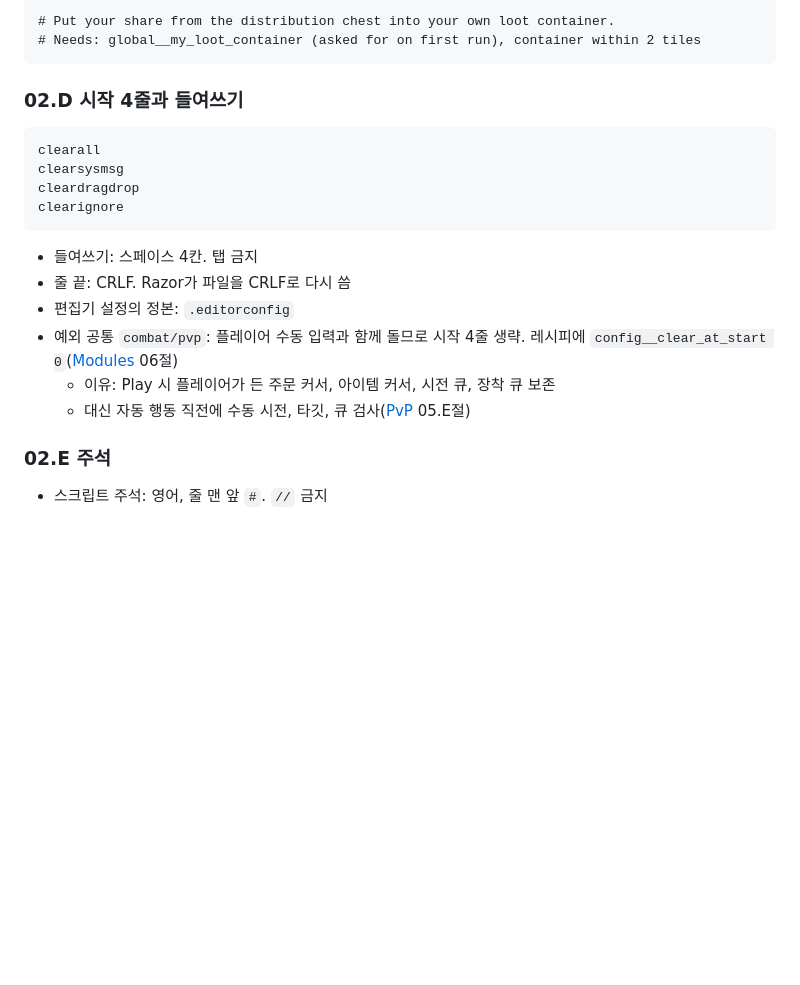
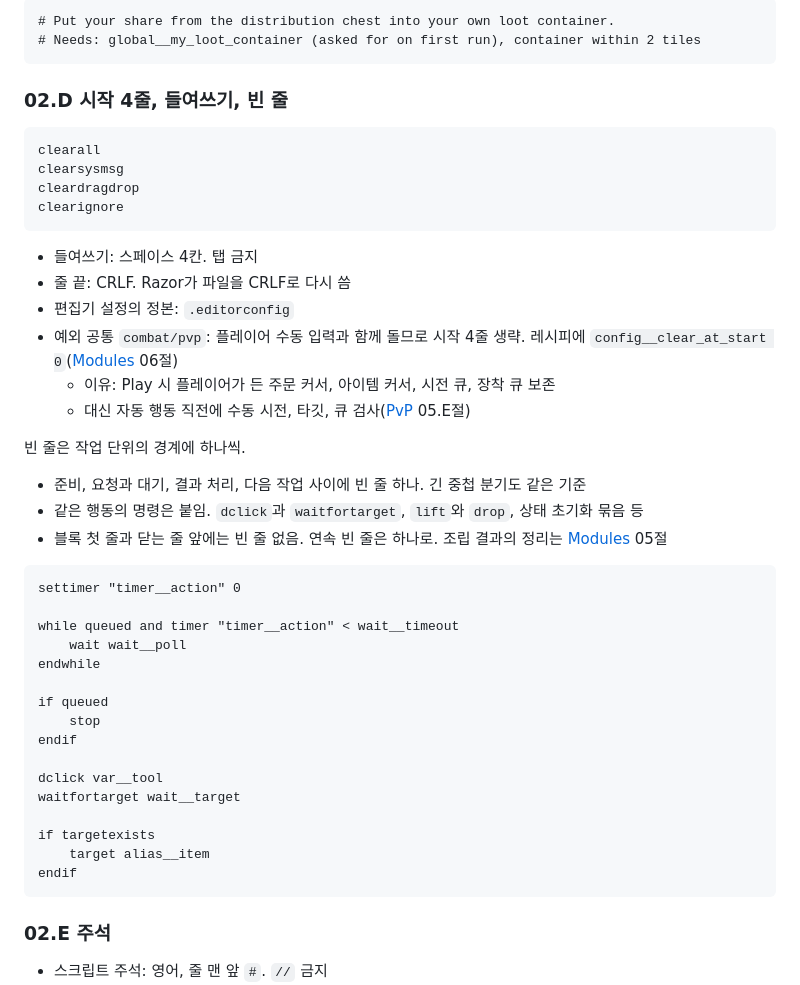
Before and after one commit to minu-ha/uoo, a Markdown page: document/scripting/conventions.md, the part around the change. GitHub-like rendering; blank space fills up the shorter version.

Commit message:
Document logical spacing and result-based waits | aa

````diff
--- a/document/scripting/conventions.md
+++ b/document/scripting/conventions.md
@@ -158,7 +158,7 @@ endwhile
 # Needs: global__my_loot_container (asked for on first run), container within 2 tiles
 ```
 
-### <a id="02.D"></a>02.D 시작 4줄과 들여쓰기
+### <a id="02.D"></a>02.D 시작 4줄, 들여쓰기, 빈 줄
 
 ```
 clearall
@@ -173,6 +173,31 @@ clearignore
 - 예외 공통 `combat/pvp`: 플레이어 수동 입력과 함께 돌므로 시작 4줄 생략. 레시피에 `config__clear_at_start 0`([Modules](modules.md#06) 06절)
   - 이유: Play 시 플레이어가 든 주문 커서, 아이템 커서, 시전 큐, 장착 큐 보존
   - 대신 자동 행동 직전에 수동 시전, 타깃, 큐 검사([PvP](../game/pvp.md#05.E) 05.E절)
+
+빈 줄은 작업 단위의 경계에 하나씩.
+
+- 준비, 요청과 대기, 결과 처리, 다음 작업 사이에 빈 줄 하나. 긴 중첩 분기도 같은 기준
+- 같은 행동의 명령은 붙임. `dclick`과 `waitfortarget`, `lift`와 `drop`, 상태 초기화 묶음 등
+- 블록 첫 줄과 닫는 줄 앞에는 빈 줄 없음. 연속 빈 줄은 하나로. 조립 결과의 정리는 [Modules](modules.md#05) 05절
+
+```
+settimer "timer__action" 0
+
+while queued and timer "timer__action" < wait__timeout
+    wait wait__poll
+endwhile
+
+if queued
+    stop
+endif
+
+dclick var__tool
+waitfortarget wait__target
+
+if targetexists
+    target alias__item
+endif
+```
 
 ### <a id="02.E"></a>02.E 주석
 
````
Also changed, not shown: document/scripting/razor.md (+2 -0 lines).
